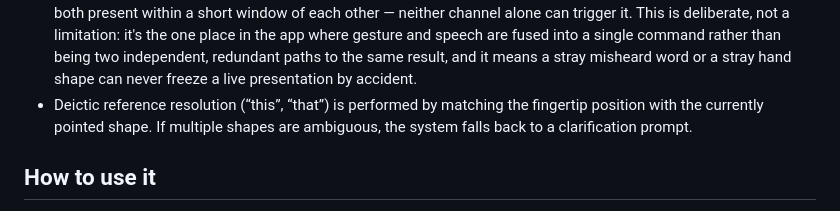
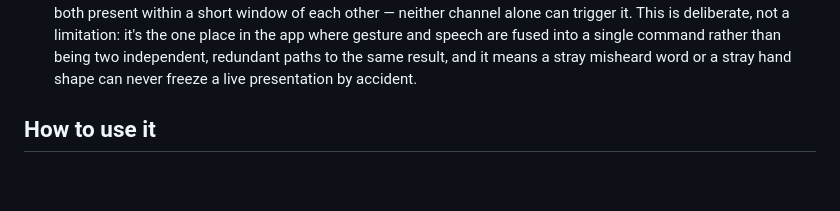
Before and after one commit to esnylmz/sketchtalk, a Markdown page: README.md, the part around the change. GitHub-like rendering; blank space fills up the shorter version.

```diff
--- a/README.md
+++ b/README.md
@@ -31,9 +31,6 @@ a thin wrapper around the other.
   independent, redundant paths to the same result, and it means a stray
   misheard word or a stray hand shape can never freeze a live
   presentation by accident.
-- Deictic reference resolution (“this”, “that”) is performed by matching the
-  fingertip position with the currently pointed shape. If multiple shapes are
-  ambiguous, the system falls back to a clarification prompt.
 
 ## How to use it
 
```
